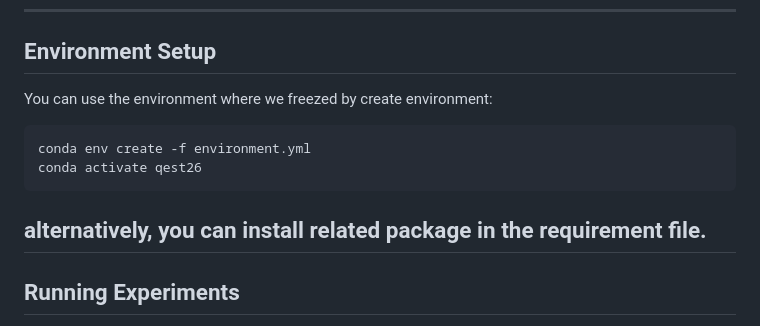
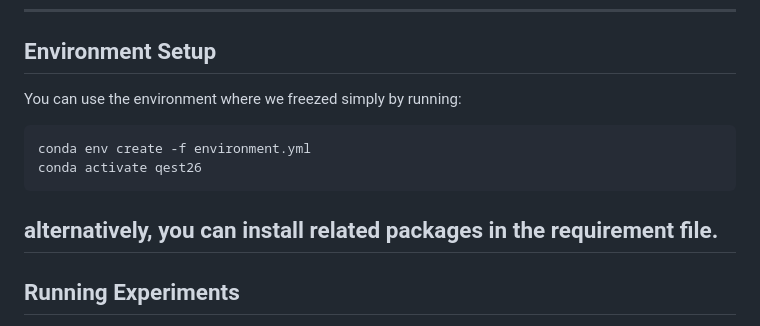
Before and after one commit to HaniRepo/conformal-reachability-snn, a Markdown page: README.md, the part around the change. GitHub-like rendering.

````diff
--- a/README.md
+++ b/README.md
@@ -42,12 +42,12 @@ The pipeline is:
 
 ---
 ## Environment Setup
-You can use the environment where we freezed by create environment:
+You can use the environment where we freezed simply by running:
 ```bash
 conda env create -f environment.yml
 conda activate qest26
 ```
-alternatively, you can install related package in the requirement file.
+alternatively, you can install related packages in the requirement file.
 ---
 ## Running Experiments
 🔹 Option 1 (Recommended)
````
